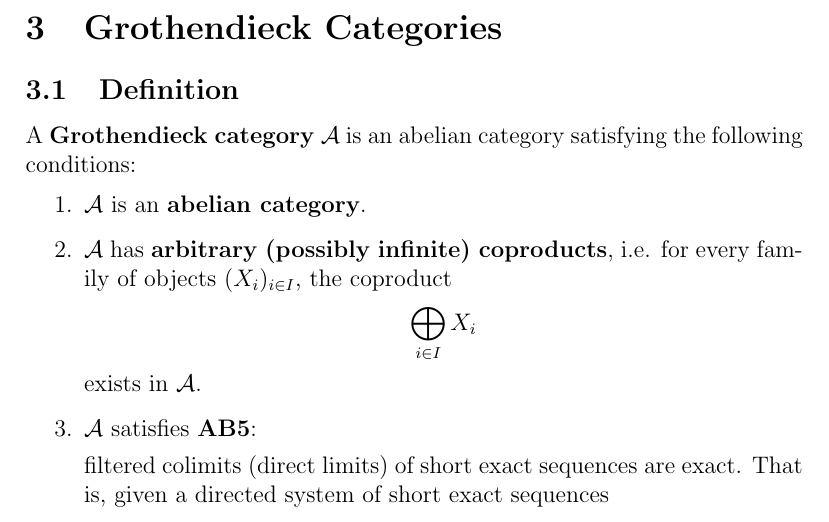
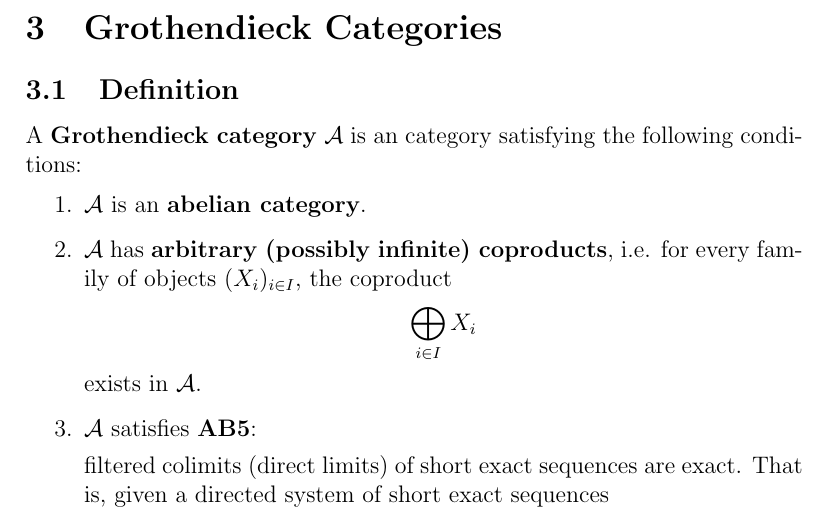
Before and after one commit to S-yartey007/Category_theory, a LaTeX document (main.tex, which reads grothendiek_categories/grothendiek.tex): part of page 11 of 18, cut so that both start at the same text. Compiled offline with pdfLaTeX.

Commit message:
checking update

```diff
--- a/grothendiek_categories/grothendiek.tex
+++ b/grothendiek_categories/grothendiek.tex
@@ -2,7 +2,7 @@
 
 \subsection{Definition}
 
-A \textbf{Grothendieck category} $\mathcal{A}$ is an abelian category satisfying the following conditions:
+A \textbf{Grothendieck category} $\mathcal{A}$ is an category satisfying the following conditions:
 
 \begin{enumerate}
     \item $\mathcal{A}$ is an \textbf{abelian category}.
```
Also changed, not shown: main.pdf, 3 other files.
